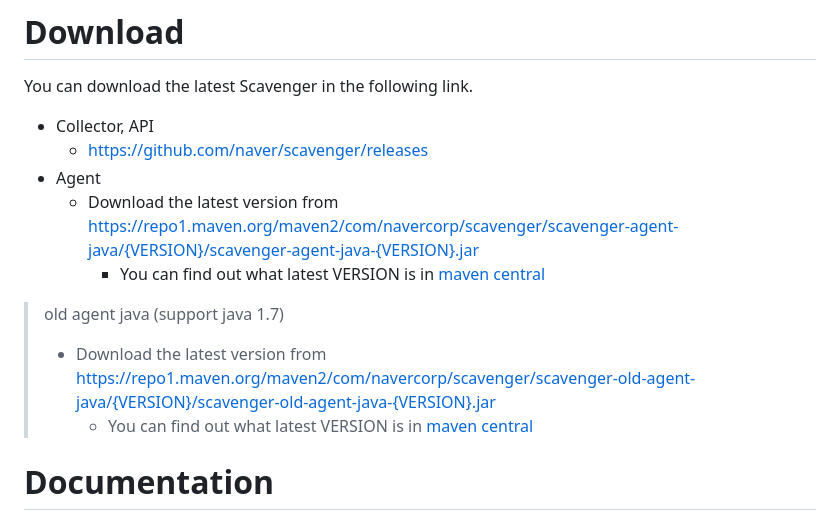
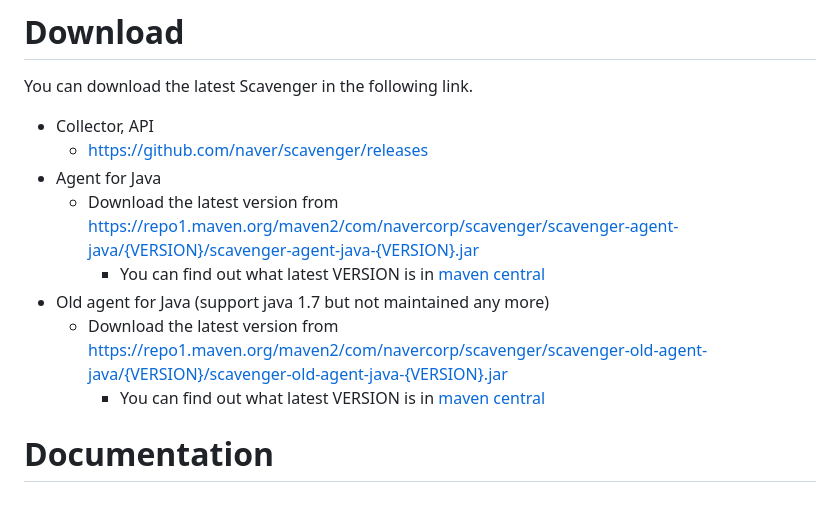
Before and after one commit to naver/scavenger, a Markdown page: README.md, the part around the change. Drawn GitHub-style.

Commit message:
Add the  explicit download description for old agent

```diff
--- a/README.md
+++ b/README.md
@@ -33,14 +33,14 @@ You can download the latest Scavenger in the following link.
 
 * Collector, API
     * https://github.com/naver/scavenger/releases
-* Agent
+* Agent for Java
     * Download the latest version from
       https://repo1.maven.org/maven2/com/navercorp/scavenger/scavenger-agent-java/{VERSION}/scavenger-agent-java-{VERSION}.jar
         * You can find out what latest VERSION is
           in [maven central](https://search.maven.org/search?q=g:com.navercorp.scavenger%20AND%20a:scavenger-agent-java)
-> old agent java (support java 1.7)
-> * Download the latest version from https://repo1.maven.org/maven2/com/navercorp/scavenger/scavenger-old-agent-java/{VERSION}/scavenger-old-agent-java-{VERSION}.jar
->   *  You can find out what latest VERSION is in [maven central](https://search.maven.org/search?q=g:com.navercorp.scavenger%20AND%20a:scavenger-old-agent-java)
+* Old agent for Java (support java 1.7 but not maintained any more)
+    * Download the latest version from https://repo1.maven.org/maven2/com/navercorp/scavenger/scavenger-old-agent-java/{VERSION}/scavenger-old-agent-java-{VERSION}.jar
+      *  You can find out what latest VERSION is in [maven central](https://search.maven.org/search?q=g:com.navercorp.scavenger%20AND%20a:scavenger-old-agent-java)
 
 # Documentation
 
```
